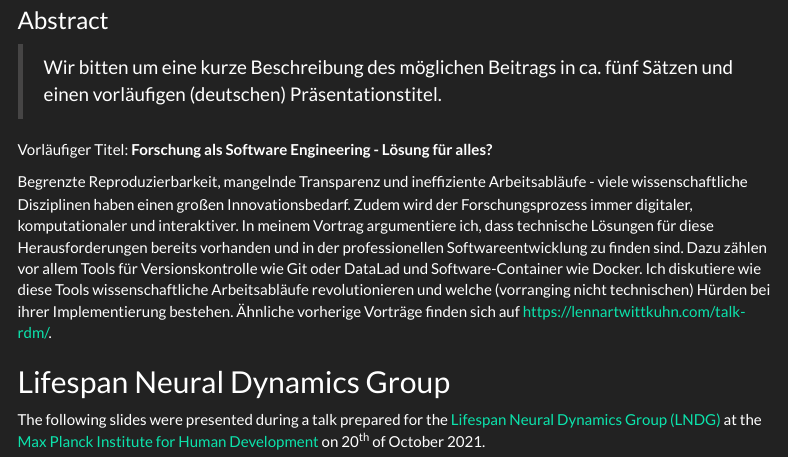
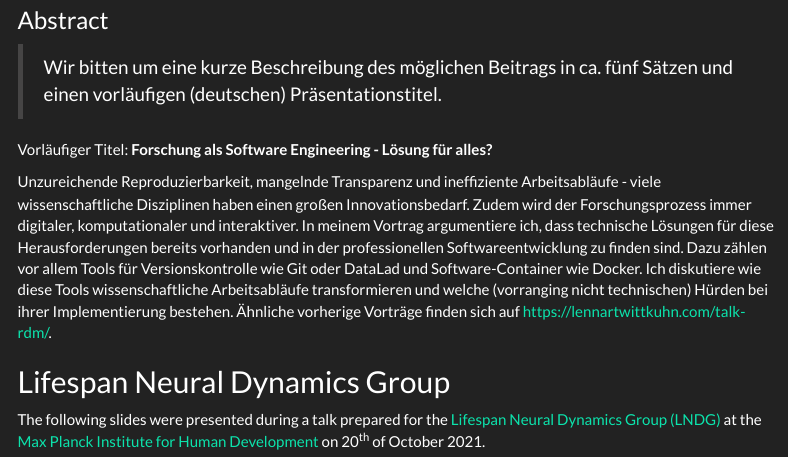
Before and after one commit to lnnrtwttkhn/talk-rdm, an R Markdown document (index.Rmd): the page in a window 1100 px wide, from 800 px down. Rendered offline with R 4.5, knitr and Pandoc, with nearby package versions; some code elsewhere in the file could not run offline; menus at the side of the page are left out; badge pictures from the web are left out.

Commit message:
minor edits in mpg fdm workshop abstract

```diff
--- a/index.Rmd
+++ b/index.Rmd
@@ -105,11 +105,11 @@ The following slides were presented during a talk prepared for the [5<sup>th</su
 
 Vorläufiger Titel: **Forschung als Software Engineering - Lösung für alles?**
 
-Begrenzte Reproduzierbarkeit, mangelnde Transparenz und ineffiziente Arbeitsabläufe - viele wissenschaftliche Disziplinen haben einen großen Innovationsbedarf.
+Unzureichende Reproduzierbarkeit, mangelnde Transparenz und ineffiziente Arbeitsabläufe - viele wissenschaftliche Disziplinen haben einen großen Innovationsbedarf.
 Zudem wird der Forschungsprozess immer digitaler, komputationaler und interaktiver.
 In meinem Vortrag argumentiere ich, dass technische Lösungen für diese Herausforderungen bereits vorhanden und in der professionellen Softwareentwicklung zu finden sind.
 Dazu zählen vor allem Tools für Versionskontrolle wie Git oder DataLad und Software-Container wie Docker.
-Ich diskutiere wie diese Tools wissenschaftliche Arbeitsabläufe revolutionieren und welche (vorranging nicht technischen) Hürden bei ihrer Implementierung bestehen.
+Ich diskutiere wie diese Tools wissenschaftliche Arbeitsabläufe transformieren und welche (vorranging nicht technischen) Hürden bei ihrer Implementierung bestehen.
 Ähnliche vorherige Vorträge finden sich auf https://lennartwittkuhn.com/talk-rdm/.
 
 ## Lifespan Neural Dynamics Group
```
